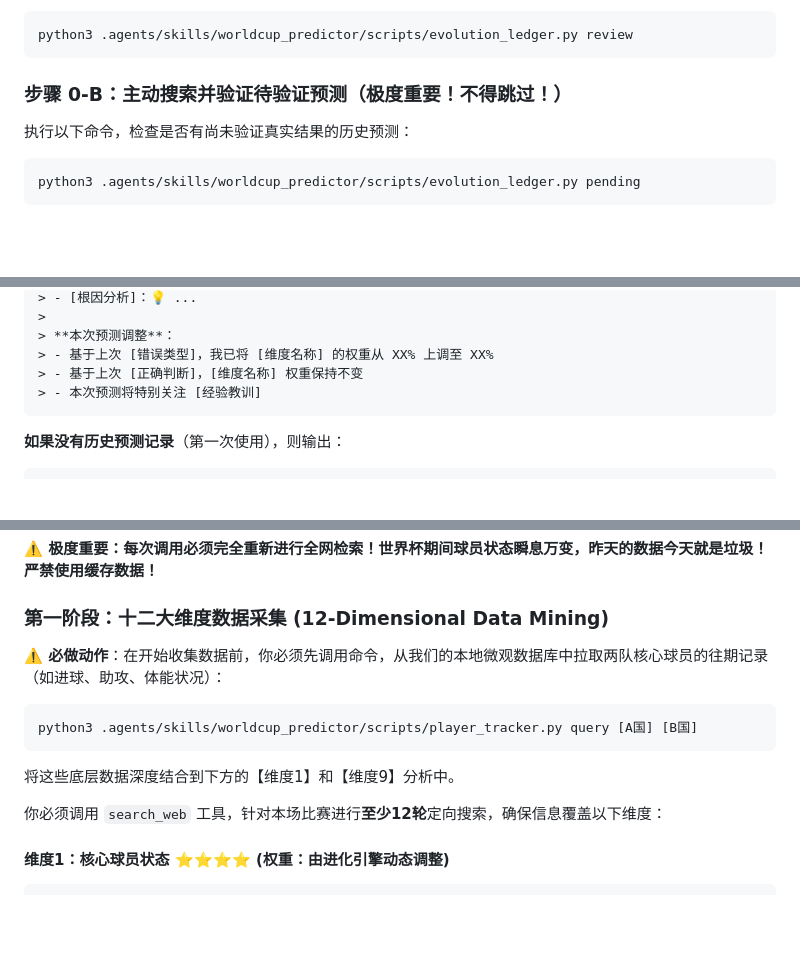
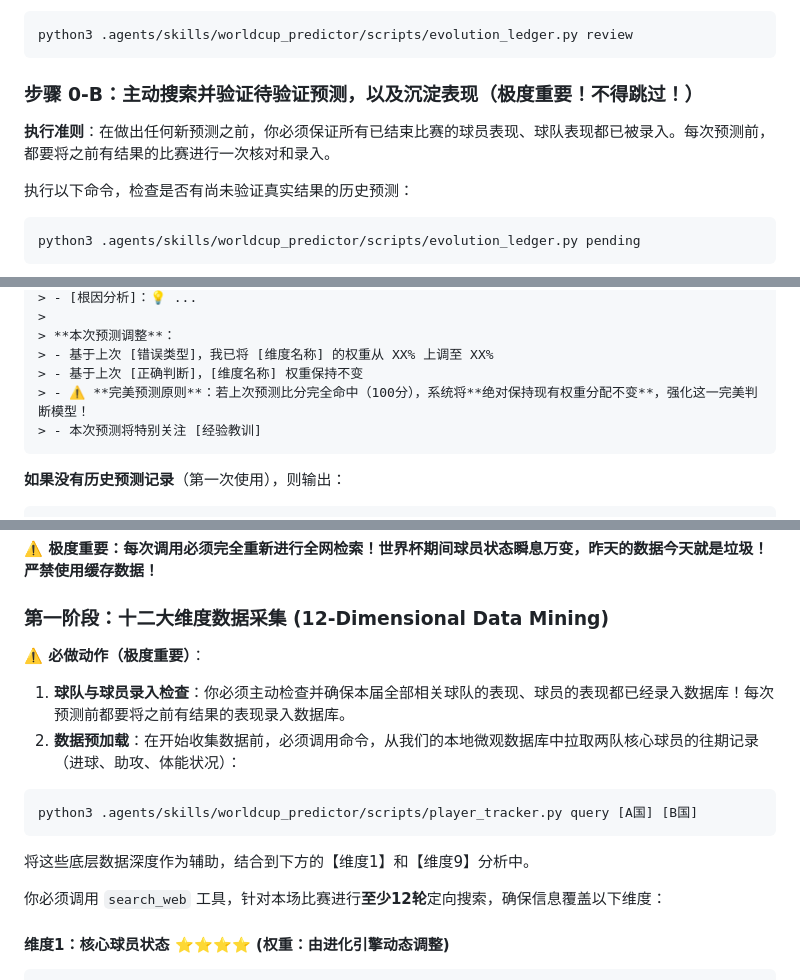
Before and after one commit to wangdaokeaiduo/worldcup-predictor-skill, a Markdown page: SKILL.md, 3 parts joined by grey strips. Rendered like a GitHub page; blank space fills up the shorter version.

Commit message:
docs: enforce strict pre-prediction DB recording and perfect prediction weight retention

````diff
--- a/SKILL.md
+++ b/SKILL.md
@@ -45,7 +45,9 @@ version: "3.0"
 python3 .agents/skills/worldcup_predictor/scripts/evolution_ledger.py review
 ```
 
-### 步骤 0-B：主动搜索并验证待验证预测（极度重要！不得跳过！）
+### 步骤 0-B：主动搜索并验证待验证预测，以及沉淀表现（极度重要！不得跳过！）
+
+**执行准则**：在做出任何新预测之前，你必须保证所有已结束比赛的球员表现、球队表现都已被录入。每次预测前，都要将之前有结果的比赛进行一次核对和录入。
 
 执行以下命令，检查是否有尚未验证真实结果的历史预测：
 ```bash
@@ -100,6 +102,7 @@ python3 .agents/skills/worldcup_predictor/scripts/evolution_ledger.py pending
 > **本次预测调整**：
 > - 基于上次 [错误类型]，我已将 [维度名称] 的权重从 XX% 上调至 XX%
 > - 基于上次 [正确判断]，[维度名称] 权重保持不变
+> - ⚠️ **完美预测原则**：若上次预测比分完全命中（100分），系统将**绝对保持现有权重分配不变**，强化这一完美判断模型！
 > - 本次预测将特别关注 [经验教训]
 ```
 
@@ -121,11 +124,13 @@ python3 .agents/skills/worldcup_predictor/scripts/evolution_ledger.py pending
 
 ### 第一阶段：十二大维度数据采集 (12-Dimensional Data Mining)
 
-**⚠️ 必做动作**：在开始收集数据前，你必须先调用命令，从我们的本地微观数据库中拉取两队核心球员的往期记录（如进球、助攻、体能状况）：
+**⚠️ 必做动作（极度重要）**：
+1. **球队与球员录入检查**：你必须主动检查并确保本届全部相关球队的表现、球员的表现都已经录入数据库！每次预测前都要将之前有结果的表现录入数据库。
+2. **数据预加载**：在开始收集数据前，必须调用命令，从我们的本地微观数据库中拉取两队核心球员的往期记录（进球、助攻、体能状况）：
 ```bash
 python3 .agents/skills/worldcup_predictor/scripts/player_tracker.py query [A国] [B国]
 ```
-将这些底层数据深度结合到下方的【维度1】和【维度9】分析中。
+将这些底层数据深度作为辅助，结合到下方的【维度1】和【维度9】分析中。
 
 你必须调用 `search_web` 工具，针对本场比赛进行**至少12轮**定向搜索，确保信息覆盖以下维度：
 
````
